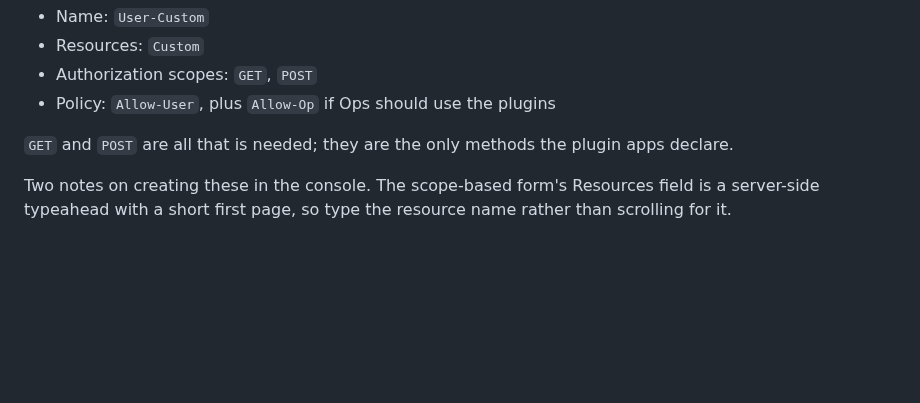
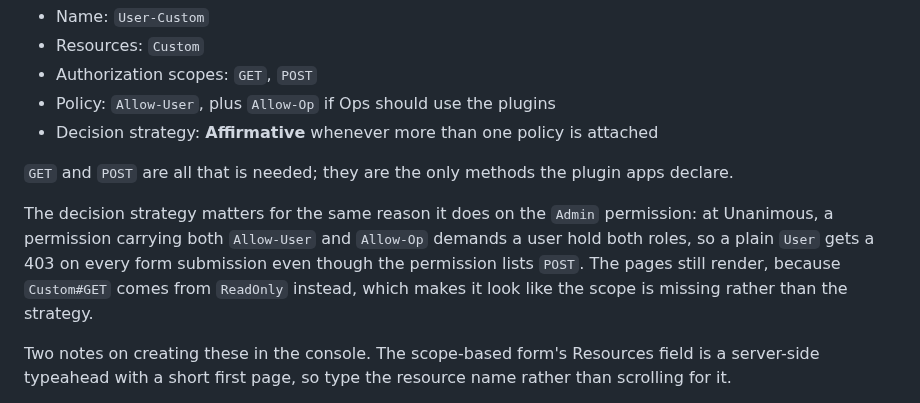
Before and after one commit to sul-dlss/libsys-airflow, a Markdown page: README.md, the part around the change. Drawn GitHub-style; blank space fills up the shorter version.

Commit message:
Adds info about keycloak decision strategy for airflow.

```diff
--- a/README.md
+++ b/README.md
@@ -153,8 +153,15 @@ else. Add a second scope-based permission:
 - Resources: `Custom`
 - Authorization scopes: `GET`, `POST`
 - Policy: `Allow-User`, plus `Allow-Op` if Ops should use the plugins
+- Decision strategy: **Affirmative** whenever more than one policy is attached
 
 `GET` and `POST` are all that is needed; they are the only methods the plugin apps declare.
+
+The decision strategy matters for the same reason it does on the `Admin` permission: at
+Unanimous, a permission carrying both `Allow-User` and `Allow-Op` demands a user hold both
+roles, so a plain `User` gets a 403 on every form submission even though the permission lists
+`POST`. The pages still render, because `Custom#GET` comes from `ReadOnly` instead, which makes
+it look like the scope is missing rather than the strategy.
 
 Two notes on creating these in the console. The scope-based form's Resources field is a
 server-side typeahead with a short first page, so type the resource name rather than scrolling
```
